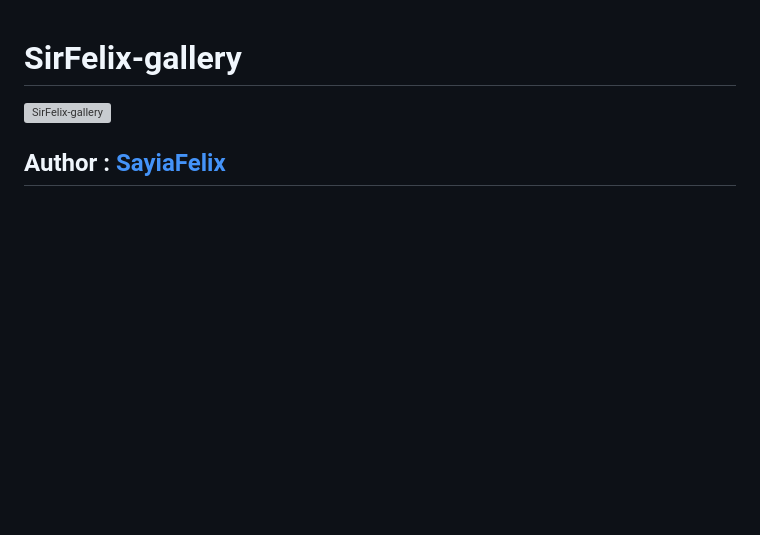
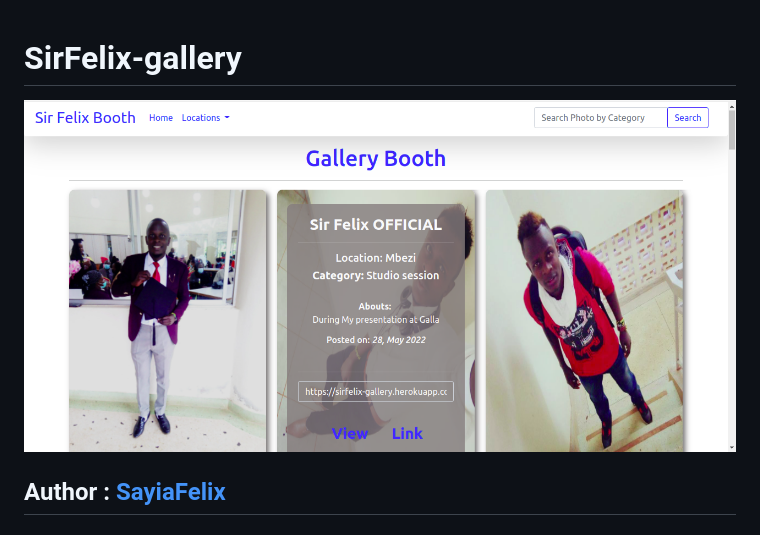
Before and after one commit to SayiaFelix/SirFelix-gallery, a Markdown page: README.md, the part around the change. Drawn GitHub-style; pictures changed too: media/images/boot.png (added); blank space fills up the shorter version; grey boxes are pictures that could not be loaded.

Commit message:
Styling more and more

```diff
--- a/README.md
+++ b/README.md
@@ -1,6 +1,6 @@
 # SirFelix-gallery
 
-![SirFelix-gallery](/media/images/booth.png)
+![SirFelix-gallery](/media/images/boot.png)
 
 ## Author : [SayiaFelix](https://github.com/SayiaFelix/)
 
```
